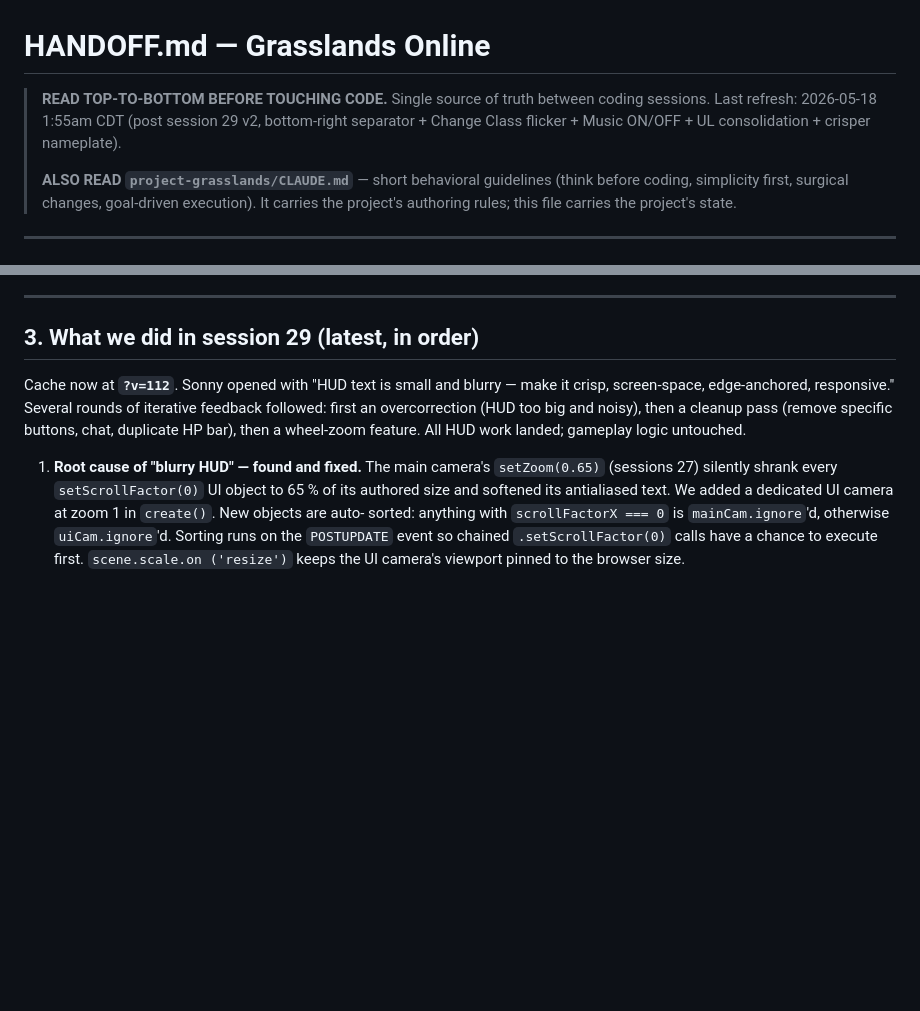
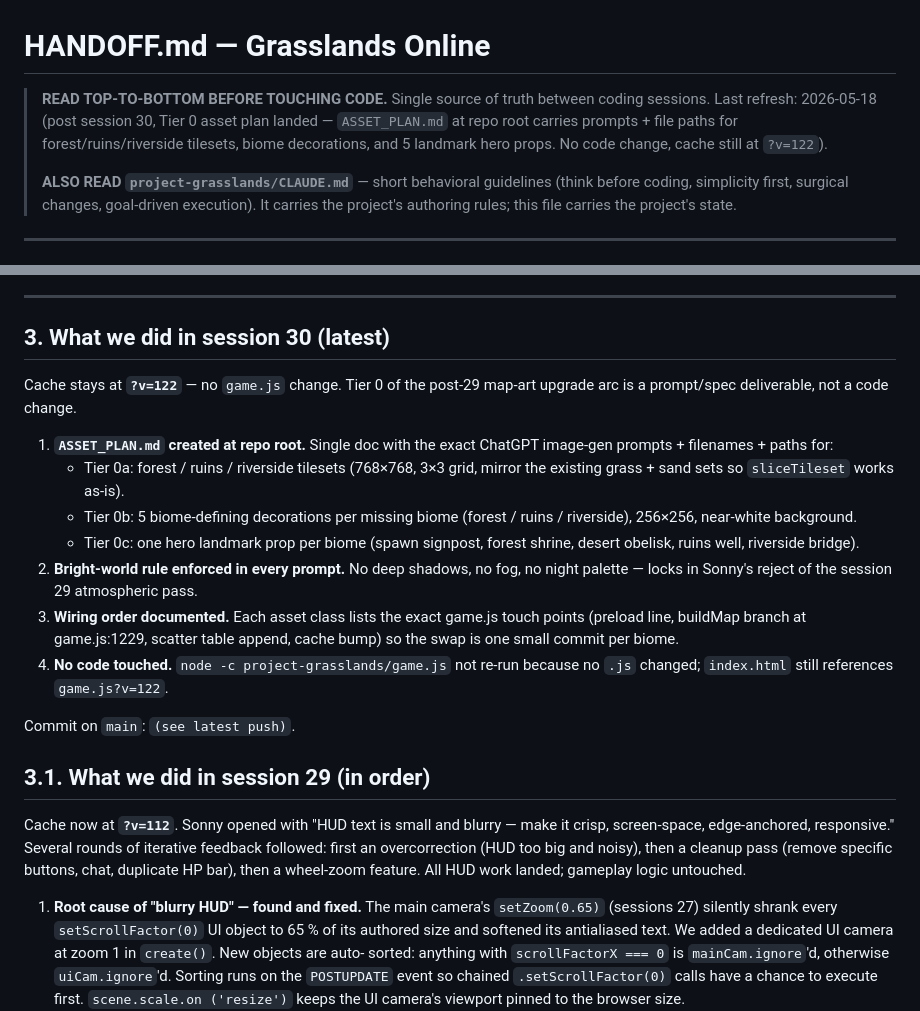
Before and after one commit to sonnymay/grasslands-online, a Markdown page: HANDOFF.md, 2 parts joined by grey strips. GitHub-like rendering; blank space fills up the shorter version.

Commit message:
docs: add ASSET_PLAN.md (Tier 0 map art prompts) + session 30 HANDOFF entry

```diff
--- a/HANDOFF.md
+++ b/HANDOFF.md
@@ -1,9 +1,10 @@
 # HANDOFF.md — Grasslands Online
 
 > **READ TOP-TO-BOTTOM BEFORE TOUCHING CODE.** Single source of truth between
-> coding sessions. Last refresh: 2026-05-18 1:55am CDT (post session 29 v2,
-> bottom-right separator + Change Class flicker + Music ON/OFF + UL
-> consolidation + crisper nameplate).
+> coding sessions. Last refresh: 2026-05-18 (post session 30, Tier 0 asset
+> plan landed — `ASSET_PLAN.md` at repo root carries prompts + file paths
+> for forest/ruins/riverside tilesets, biome decorations, and 5 landmark
+> hero props. No code change, cache still at `?v=122`).
 >
 > **ALSO READ `project-grasslands/CLAUDE.md`** — short behavioral guidelines
 > (think before coding, simplicity first, surgical changes, goal-driven
@@ -208,7 +209,31 @@ On death: 1.5 s dead pose → despawn → respawn 5 s later via
 
 ---
 
-## 3. What we did in session 29 (latest, in order)
+## 3. What we did in session 30 (latest)
+
+Cache stays at **`?v=122`** — no `game.js` change. Tier 0 of the post-29
+map-art upgrade arc is a prompt/spec deliverable, not a code change.
+
+1. **`ASSET_PLAN.md` created at repo root.** Single doc with the exact
+   ChatGPT image-gen prompts + filenames + paths for:
+   - Tier 0a: forest / ruins / riverside tilesets (768×768, 3×3 grid,
+     mirror the existing grass + sand sets so `sliceTileset` works as-is).
+   - Tier 0b: 5 biome-defining decorations per missing biome (forest /
+     ruins / riverside), 256×256, near-white background.
+   - Tier 0c: one hero landmark prop per biome (spawn signpost, forest
+     shrine, desert obelisk, ruins well, riverside bridge).
+2. **Bright-world rule enforced in every prompt.** No deep shadows, no
+   fog, no night palette — locks in Sonny's reject of the session 29
+   atmospheric pass.
+3. **Wiring order documented.** Each asset class lists the exact game.js
+   touch points (preload line, buildMap branch at game.js:1229, scatter
+   table append, cache bump) so the swap is one small commit per biome.
+4. **No code touched.** `node -c project-grasslands/game.js` not re-run
+   because no `.js` changed; `index.html` still references `game.js?v=122`.
+
+Commit on `main`: `(see latest push)`.
+
+## 3.1. What we did in session 29 (in order)
 
 Cache now at **`?v=112`**. Sonny opened with "HUD text is small and blurry —
 make it crisp, screen-space, edge-anchored, responsive." Several rounds of
```
Also changed, not shown: ASSET_PLAN.md (added, +132 -0 lines).
